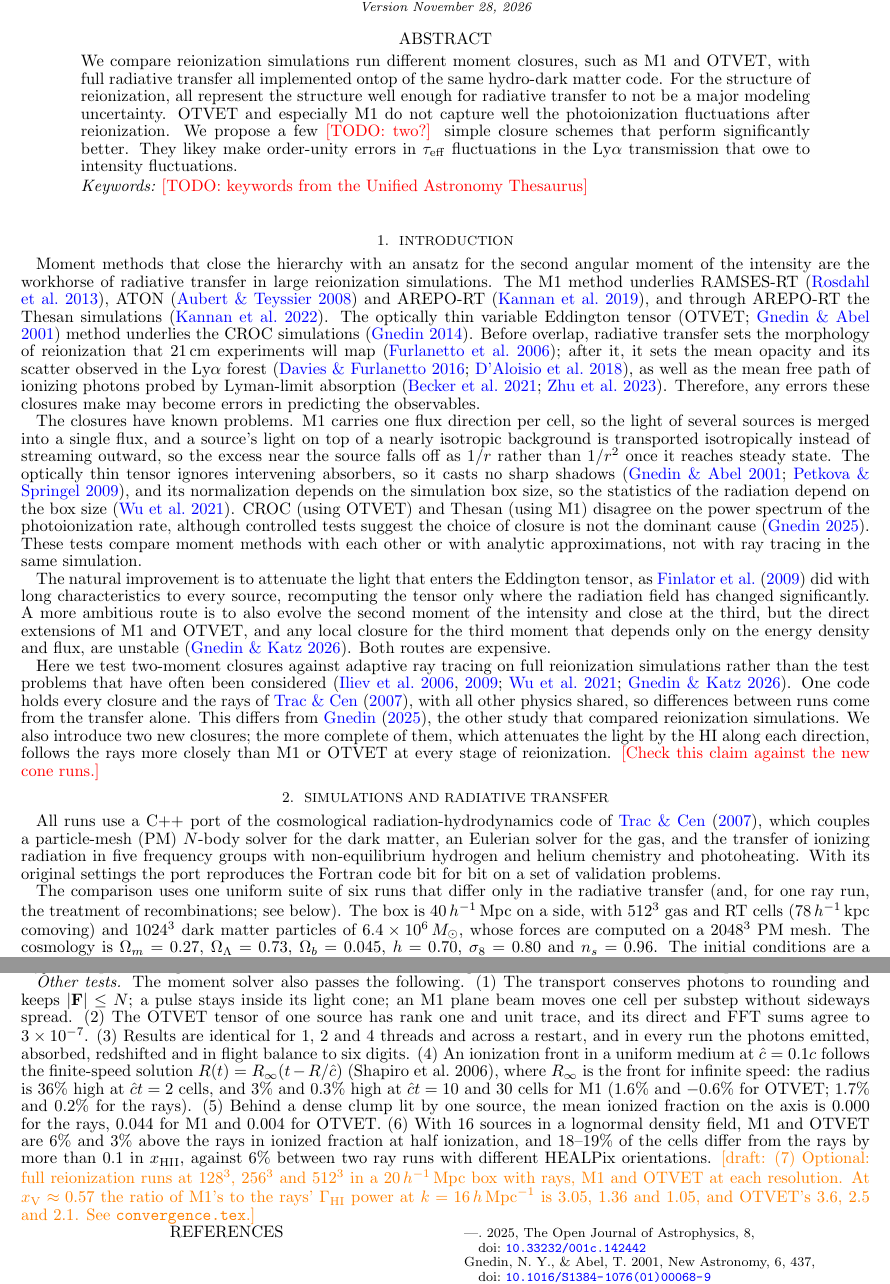
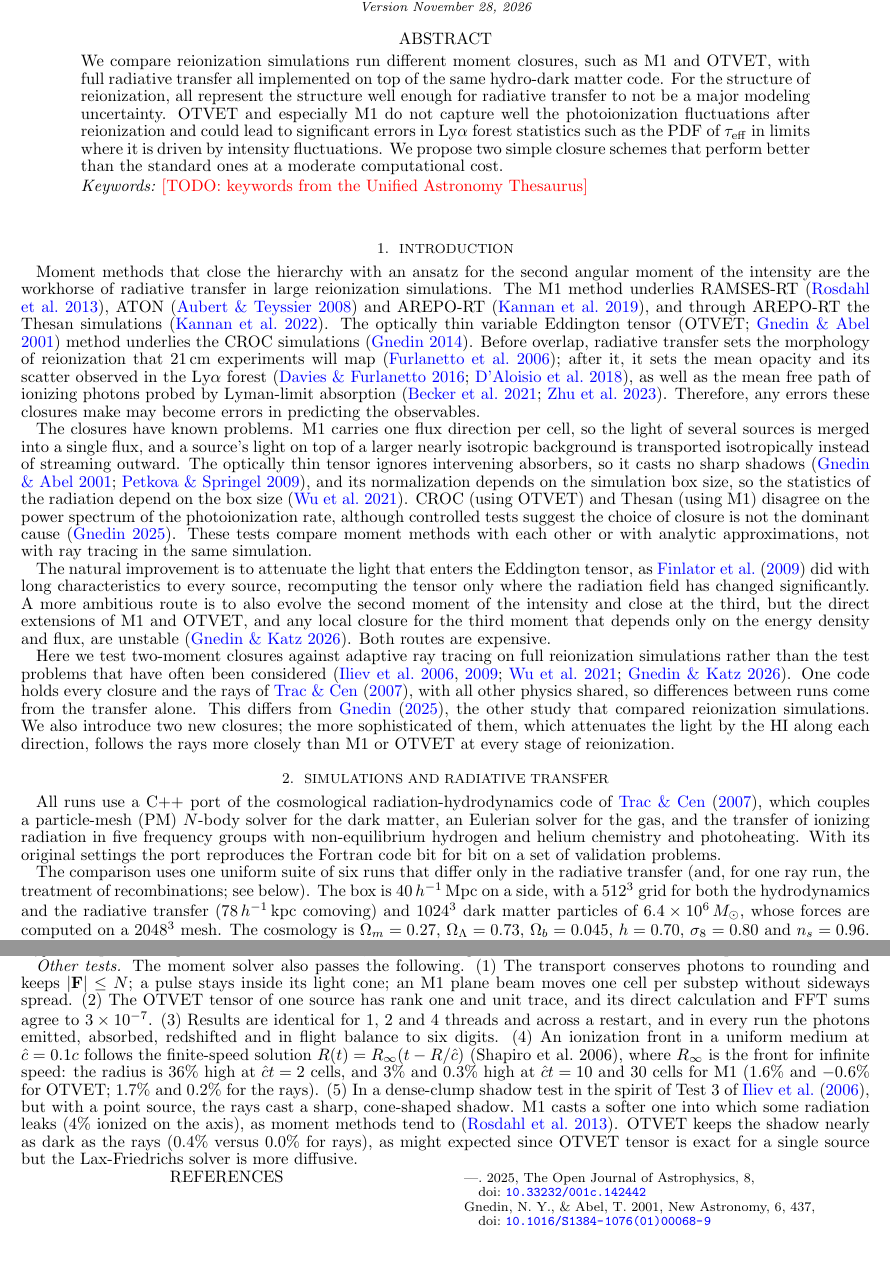
Before and after one commit to astromcquinn/RT_closure, a LaTeX document (main.tex, which reads appendix_convergence.tex): two parts of pages 1 and 11 of 11, joined at a grey line, cut so that both start at the same text, the shorter picture padded with empty space. Compiled offline with pdfLaTeX.

Commit message:
Updates from Overleaf

```diff
--- a/appendix_convergence.tex
+++ b/appendix_convergence.tex
@@ -114,7 +114,7 @@ less small-scale power than ours.
 \emph{Other tests.} The moment solver also passes the following.
 (1) The transport conserves photons to rounding and keeps $|\mathbf F|\le N$; a pulse stays
 inside its light cone; an M1 plane beam moves one cell per substep without sideways spread.
-(2) The OTVET tensor of one source has rank one and unit trace, and its direct and FFT sums agree
+(2) The OTVET tensor of one source has rank one and unit trace, and its direct calculation and FFT sums agree
 to $3\times10^{-7}$.
 (3) Results are identical for 1, 2 and 4 threads and across a restart, and in every run the photons
 emitted, absorbed, redshifted and in flight balance to six digits.
@@ -122,11 +122,11 @@ emitted, absorbed, redshifted and in flight balance to six digits.
 $R(t)=R_\infty(t-R/\chat)$ (Shapiro et al.\ 2006), where $R_\infty$ is the front for infinite speed: the
 radius is 36\% high at $\chat t=2$ cells, and 3\% and 0.3\% high at $\chat t=10$ and 30 cells for M1
 (1.6\% and $-0.6$\% for OTVET; 1.7\% and 0.2\% for the rays).
-(5) Behind a dense clump lit by one source, the mean ionized fraction on the axis is 0.000 for the rays,
-0.044 for M1 and 0.004 for OTVET.
-(6) With 16 sources in a lognormal density field, M1 and OTVET are 6\% and 3\% above the rays in ionized
-fraction at half ionization, and 18--19\% of the cells differ from the rays by more than 0.1 in
-$x_{\rm HII}$, against 6\% between two ray runs with different HEALPix orientations.
-\draft{(7) Optional: full reionization runs at $128^3$, $256^3$ and $512^3$ in a $20\mpch$ box with rays, M1
-and OTVET at each resolution. At $\xv\approx0.57$ the ratio of M1's to the rays' $\Gamma_{\rm HI}$ power at
-$k=16\hmpc$ is 3.05, 1.36 and 1.05, and OTVET's 3.6, 2.5 and 2.1. See \texttt{convergence.tex}.}
+(5) In a dense-clump shadow test in the spirit of Test~3 of \citet{iliev06}, but with a
+point source, the rays cast a sharp, cone-shaped shadow. M1 casts a softer one into which
+some radiation leaks (4\% ionized on the axis), as moment methods tend to
+\citep{rosdahl13}. OTVET keeps the shadow nearly as dark as the rays (0.4\% versus 0.0\% for rays), as might expected since OTVET
+tensor is exact for a single source but the Lax-Friedrichs solver is more diffusive. %Behind a dense clump lit by one source, the mean ionized fraction on the axis is 0.000 for the rays, 0.044 for M1 and 0.004 for OTVET.
+%(6) With 16 sources in a lognormal density field, M1 and OTVET are 6\% and 3\% above the rays in ionized
+%fraction at half ionization, and 18--19\% of the cells differ from the rays by more than 0.1 in
+%$x_{\rm HII}$, against 6\% between two ray runs with different HEALPix orientations.
--- a/main.tex
+++ b/main.tex
@@ -29,7 +29,7 @@
 \affiliation{\todo{affiliations}}
 
 \begin{abstract}
-We compare reionization simulations run different moment closures, such as M1 and OTVET, with full radiative transfer all implemented ontop of the same hydro-dark matter code.  For the structure of reionization, all represent the structure well enough for radiative transfer to not be a major modeling uncertainty.  OTVET and especially M1 do not capture well the photoionization fluctuations after reionization. We propose a few \todo{two?} simple closure schemes that perform significantly better.  They likey make order-unity errors in $\tau_{\rm eff}$ fluctuations in the Ly$\alpha$ transmission that owe to intensity fluctuations.
+We compare reionization simulations run different moment closures, such as M1 and OTVET, with full radiative transfer all implemented on top of the same hydro-dark matter code.  For the structure of reionization, all represent the structure well enough for radiative transfer to not be a major modeling uncertainty.  OTVET and especially M1 do not capture well the photoionization fluctuations after reionization and could lead to significant errors in Ly$\alpha$ forest statistics such as the PDF of $\tau_{\rm eff}$ in limits where it is driven by intensity fluctuations. We propose two simple closure schemes that perform better than the standard ones at a moderate computational cost.
 \end{abstract}
 \keywords{\todo{keywords from the Unified Astronomy Thesaurus}}
 
@@ -46,7 +46,7 @@ tensor (OTVET; \citealt{gnedin01}) method underlies the CROC simulations
 21\,cm experiments will map \citep{Furlanetto2006}; after it, it sets the mean opacity and its scatter observed in the Ly$\alpha$ forest \citep{davies16,davies17}, as well as the mean free path of ionizing photons probed by Lyman-limit absorption \citep{becker21,zhu23}. Therefore, any errors these closures make may become errors in predicting the observables.
 
 The closures have known problems. M1 carries one flux direction per cell,
-so the light of several sources is merged into a single flux, and a source's light on top of a nearly isotropic background is transported isotropically instead of streaming outward, so the excess near the source falls off as $1/r$ rather than $1/r^2$ once it reaches steady state.  The optically thin tensor ignores intervening absorbers, so
+so the light of several sources is merged into a single flux, and a source's light on top of a larger nearly isotropic background is transported isotropically instead of streaming outward.  The optically thin tensor ignores intervening absorbers, so
 it casts no sharp shadows \citep{gnedin01,petkova09}, and its
 normalization depends on the simulation box size, so the statistics of the radiation depend on the box size \citep{wu21}. CROC (using OTVET) and Thesan (using M1) disagree
 on the power spectrum of the photoionization rate, although controlled
@@ -67,9 +67,9 @@ that depends only on the energy density and flux, are unstable
 Here we test two-moment closures against adaptive ray tracing on full reionization simulations rather than the test problems that have often been considered \citep{iliev06,iliev09,wu21,gnedinkatz26}. One code
 holds every closure and the rays of \citet{trac07}, with all other
 physics shared, so differences between runs come from the transfer alone.  This differs from \citet{gnedin25}, the other study that compared reionization simulations.
-We also introduce two new closures; the more complete of them, which
+We also introduce two new closures; the more sophisticated of them, which
 attenuates the light by the HI along each direction, follows the rays
-more closely than M1 or OTVET at every stage of reionization. \textcolor{red}{[Check this claim against the new cone runs.]}
+more closely than M1 or OTVET at every stage of reionization.
 %======================================================================
 \section{Simulations and radiative transfer}\label{sec:methods}
 
@@ -85,8 +85,8 @@ code bit for bit on a set of validation problems. %The runs here enable a set of
 The comparison uses one uniform suite of six runs that differ only in
 the radiative transfer (and, for one ray run, the treatment of
 recombinations; see below). The box is $40\mpch$ on a
-side, with $512^3$ gas and RT cells ($78\,h^{-1}$\,kpc comoving) and $1024^3$ dark
+side, with a $512^3$ grid for both the hydrodynamics and the radiative transfer ($78\,h^{-1}$\,kpc comoving) and $1024^3$ dark
 matter particles of $6.4\times10^6\,M_\odot$, whose forces are computed on
-a $2048^3$ PM mesh. The cosmology is $\Omega_m=0.27$,
+a $2048^3$ mesh. The cosmology is $\Omega_m=0.27$,
 $\Omega_\Lambda=0.73$, $\Omega_b=0.045$, $h=0.70$, $\sigma_8=0.80$ and
 $n_s=0.96$. The initial conditions are a Zel'dovich realization at $z=100$
```
Also changed, not shown: appendix_convergence.tex (4 more changed lines), main.tex (27 more changed lines).
